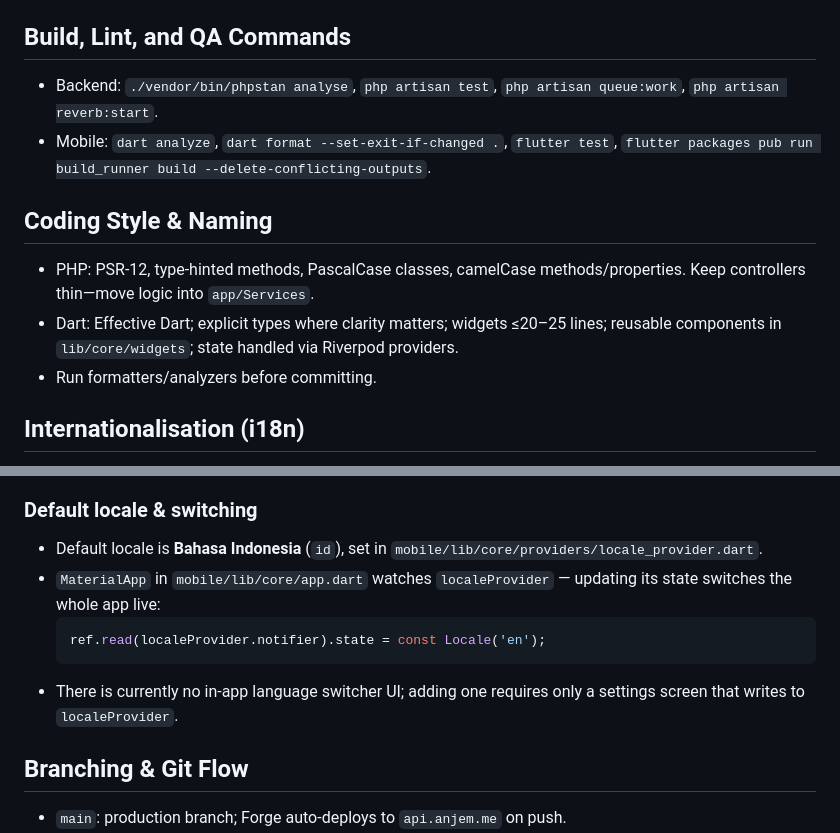
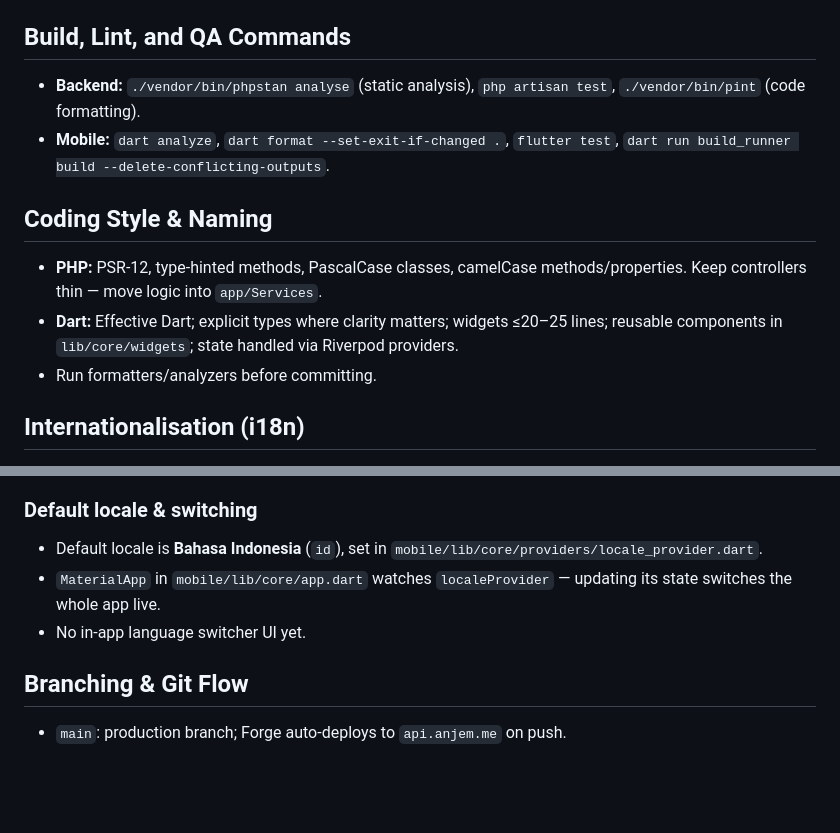
Before and after one commit to joe-alan/anjem, a Markdown page: CLAUDE.md, 2 parts joined by grey strips. Drawn GitHub-style; blank space fills up the shorter version.

````diff
--- a/CLAUDE.md
+++ b/CLAUDE.md
@@ -40,13 +74,13 @@ Anjem is a campus ride-sharing platform composed of a Laravel 11 backend (`backe
 
 ## Build, Lint, and QA Commands
 
-- Backend: `./vendor/bin/phpstan analyse`, `php artisan test`, `php artisan queue:work`, `php artisan reverb:start`.
-- Mobile: `dart analyze`, `dart format --set-exit-if-changed .`, `flutter test`, `flutter packages pub run build_runner build --delete-conflicting-outputs`.
+- **Backend:** `./vendor/bin/phpstan analyse` (static analysis), `php artisan test`, `./vendor/bin/pint` (code formatting).
+- **Mobile:** `dart analyze`, `dart format --set-exit-if-changed .`, `flutter test`, `dart run build_runner build --delete-conflicting-outputs`.
 
 ## Coding Style & Naming
 
-- PHP: PSR-12, type-hinted methods, PascalCase classes, camelCase methods/properties. Keep controllers thin—move logic into `app/Services`.
-- Dart: Effective Dart; explicit types where clarity matters; widgets ≤20–25 lines; reusable components in `lib/core/widgets`; state handled via Riverpod providers.
+- **PHP:** PSR-12, type-hinted methods, PascalCase classes, camelCase methods/properties. Keep controllers thin — move logic into `app/Services`.
+- **Dart:** Effective Dart; explicit types where clarity matters; widgets ≤20–25 lines; reusable components in `lib/core/widgets`; state handled via Riverpod providers.
 - Run formatters/analyzers before committing.
 
 ## Internationalisation (i18n)
@@ -78,11 +112,8 @@ Builder/helper methods that need l10n should receive it as a parameter (`AppLoca
 ### Default locale & switching
 
 - Default locale is **Bahasa Indonesia** (`id`), set in `mobile/lib/core/providers/locale_provider.dart`.
-- `MaterialApp` in `mobile/lib/core/app.dart` watches `localeProvider` — updating its state switches the whole app live:
-  ```dart
-  ref.read(localeProvider.notifier).state = const Locale('en');
-  ```
-- There is currently no in-app language switcher UI; adding one requires only a settings screen that writes to `localeProvider`.
+- `MaterialApp` in `mobile/lib/core/app.dart` watches `localeProvider` — updating its state switches the whole app live.
+- No in-app language switcher UI yet.
 
 ## Branching & Git Flow
 
````
Also changed, not shown: other parts of CLAUDE.md (+84 -26 lines).
